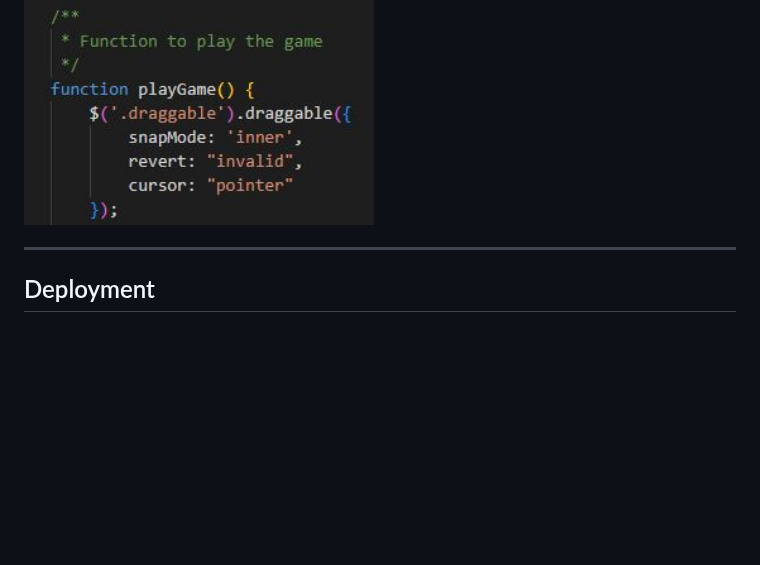
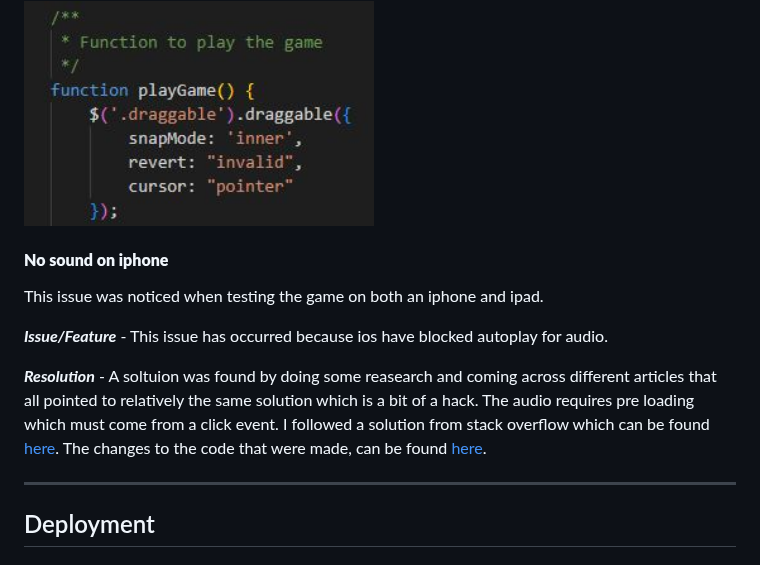
Before and after one commit to DaveWhiteh/bobbing-apples, a Markdown page: README.md, the part around the change. Rendered like a GitHub page; folded sections open; blank space fills up the shorter version.

Commit message:
Add the no sound on iphone issue and resolution to bugs and fixes section in README.md

```diff
--- a/README.md
+++ b/README.md
@@ -576,6 +576,14 @@ This was an issue picked up in early testing.
 <img src="assets/images/readme/bugsfixes-applesluggish-resolution.jpg" width="350">
 </details>
 
+#### **No sound on iphone**
+
+This issue was noticed when testing the game on both an iphone and ipad.
+
+***Issue/Feature*** - This issue has occurred because ios have blocked autoplay for audio.
+
+***Resolution*** - A soltuion was found by doing some reasearch and coming across different articles that all pointed to relatively the same solution which is a bit of a hack. The audio requires pre loading which must come from a click event. I followed a solution from stack overflow which can be found [here](https://stackoverflow.com/questions/48405744/play-audio-on-drag-and-drop-in-mobile-browsers). The changes to the code that were made, can be found [here](https://github.com/DaveWhiteh/bobbing-apples/commit/83c304382263e178f75edbd447bf2f241784cc89).
+
 ---
 
 ## Deployment
```
